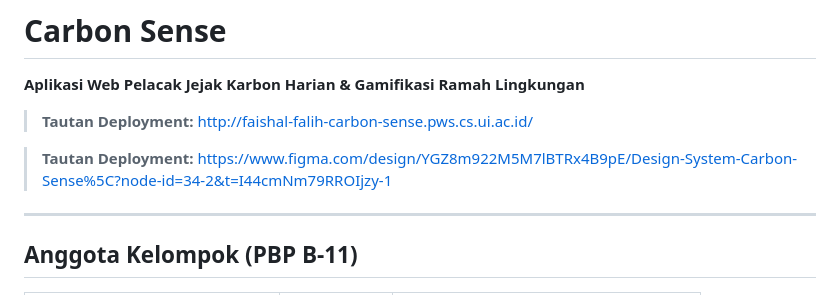
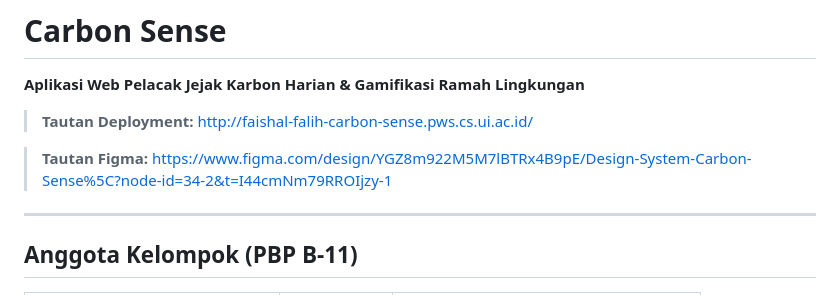
Before and after one commit to PBP-B-11/carbon-sense, a Markdown page: README.md, the part around the change. Drawn GitHub-style.

Commit message:
docs: update README

```diff
--- a/README.md
+++ b/README.md
@@ -4,7 +4,7 @@
 
 > **Tautan Deployment:** [http://faishal-falih-carbon-sense.pws.cs.ui.ac.id/](http://faishal-falih-carbon-sense.pws.cs.ui.ac.id/)
 
-> **Tautan Deployment:** [https://www.figma.com/design/YGZ8m922M5M7lBTRx4B9pE/Design-System-Carbon-Sense%5C?node-id=34-2&t=I44cmNm79RROIjzy-1](https://www.figma.com/design/YGZ8m922M5M7lBTRx4B9pE/Design-System-Carbon-Sense?node-id=34-2&t=E8dPkeL3XgQr08HM-1)
+> **Tautan Figma:** [https://www.figma.com/design/YGZ8m922M5M7lBTRx4B9pE/Design-System-Carbon-Sense%5C?node-id=34-2&t=I44cmNm79RROIjzy-1](https://www.figma.com/design/YGZ8m922M5M7lBTRx4B9pE/Design-System-Carbon-Sense?node-id=34-2&t=E8dPkeL3XgQr08HM-1)
 ---
 
 ## Anggota Kelompok (PBP B-11)
```
